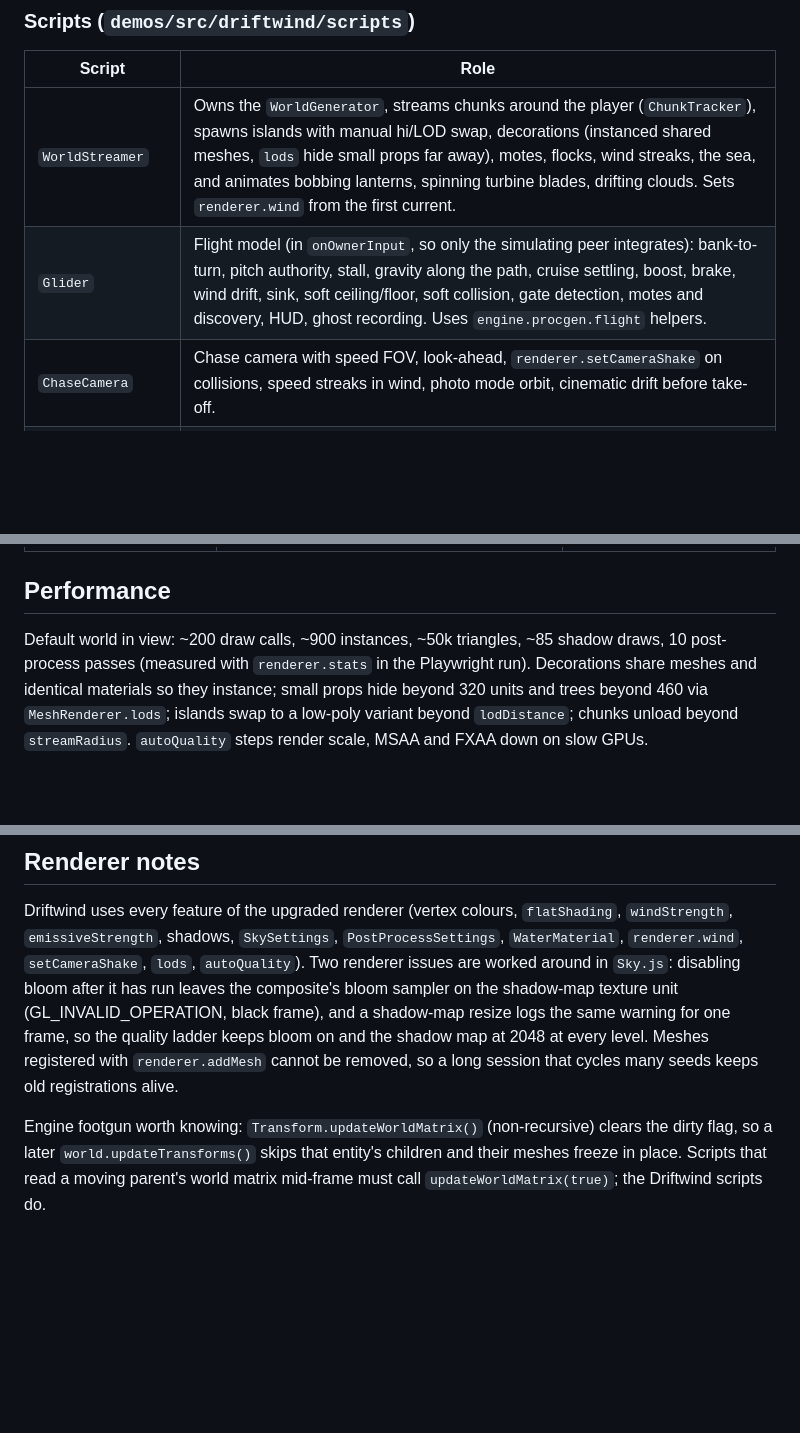
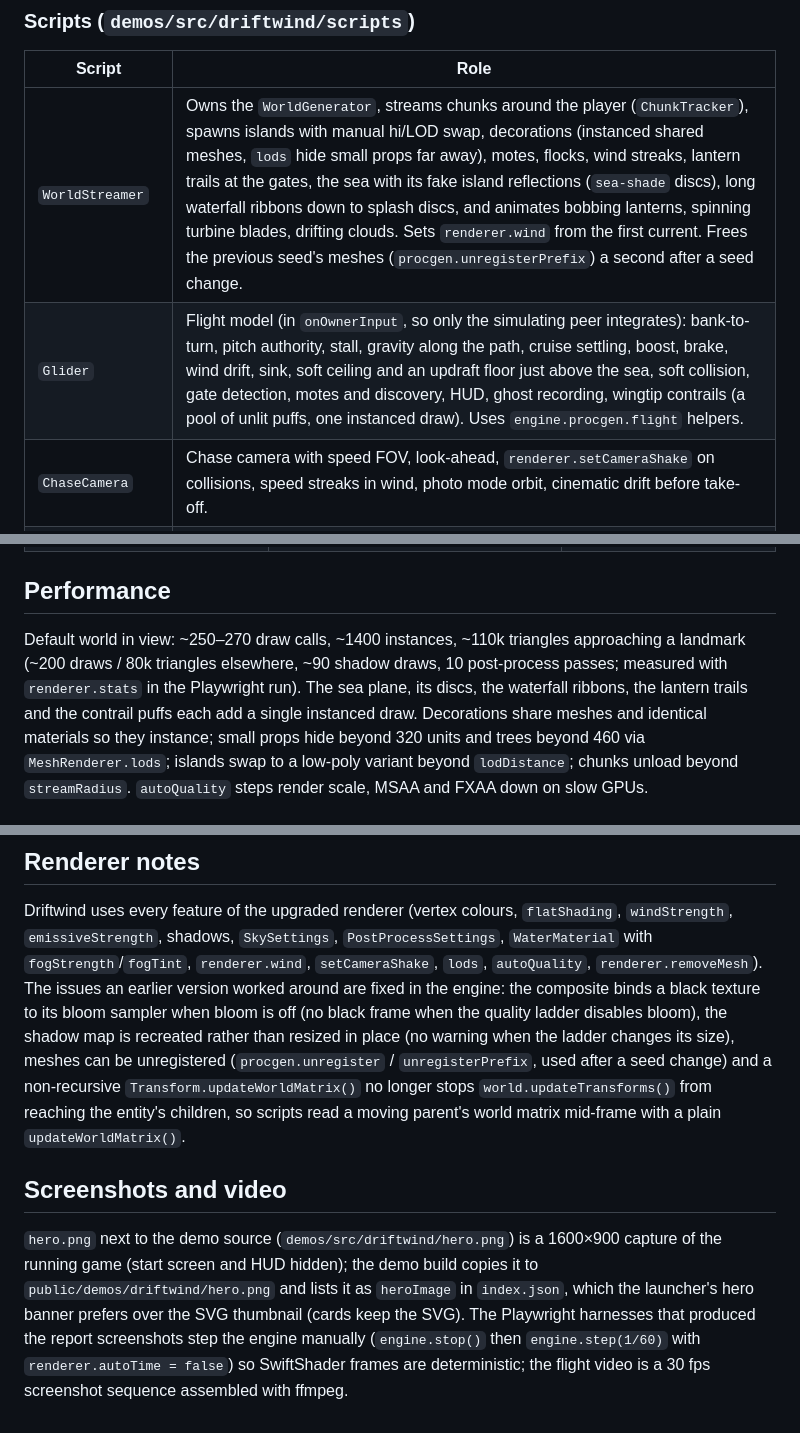
Before and after one commit to imagine-os/slack-game-engine, a Markdown page: docs/DRIFTWIND.md, 3 parts joined by grey strips. Drawn GitHub-style; blank space fills up the shorter version.

```diff
--- a/docs/DRIFTWIND.md
+++ b/docs/DRIFTWIND.md
@@ -37,8 +37,8 @@ Play: `play.html?project=driftwind` (`?seed=amber-lagoon-42`, `?daily=1`,
 
 | Script | Role |
 | --- | --- |
-| `WorldStreamer` | Owns the `WorldGenerator`, streams chunks around the player (`ChunkTracker`), spawns islands with manual hi/LOD swap, decorations (instanced shared meshes, `lods` hide small props far away), motes, flocks, wind streaks, the sea, and animates bobbing lanterns, spinning turbine blades, drifting clouds. Sets `renderer.wind` from the first current. |
-| `Glider` | Flight model (in `onOwnerInput`, so only the simulating peer integrates): bank-to-turn, pitch authority, stall, gravity along the path, cruise settling, boost, brake, wind drift, sink, soft ceiling/floor, soft collision, gate detection, motes and discovery, HUD, ghost recording. Uses `engine.procgen.flight` helpers. |
+| `WorldStreamer` | Owns the `WorldGenerator`, streams chunks around the player (`ChunkTracker`), spawns islands with manual hi/LOD swap, decorations (instanced shared meshes, `lods` hide small props far away), motes, flocks, wind streaks, lantern trails at the gates, the sea with its fake island reflections (`sea-shade` discs), long waterfall ribbons down to splash discs, and animates bobbing lanterns, spinning turbine blades, drifting clouds. Sets `renderer.wind` from the first current. Frees the previous seed's meshes (`procgen.unregisterPrefix`) a second after a seed change. |
+| `Glider` | Flight model (in `onOwnerInput`, so only the simulating peer integrates): bank-to-turn, pitch authority, stall, gravity along the path, cruise settling, boost, brake, wind drift, sink, soft ceiling and an updraft floor just above the sea, soft collision, gate detection, motes and discovery, HUD, ghost recording, wingtip contrails (a pool of unlit puffs, one instanced draw). Uses `engine.procgen.flight` helpers. |
 | `ChaseCamera` | Chase camera with speed FOV, look-ahead, `renderer.setCameraShake` on collisions, speed streaks in wind, photo mode orbit, cinematic drift before take-off. |
 | `Sky` | Keeps `SkySettings.timeOfDay` drifting slowly around 17.5 (golden hour forever), pins a bloom-on quality ladder, positions the height fog above the sea; legacy path drives gradient sky/fog/lights when `SkySettings` is absent. |
 | `GameManager` | Host-authoritative spawner (one `Glider` per peer at `W.spawn(i)`), start-screen messages (`shell:fly`, `shell:race`, `shell:seed`), race state machine (countdown → running → finished), standings, best time + ghost in `localStorage`, `hud` RPC to guests, `fly`/`requestRace` RPCs from guests, host migration via `onHostChanged`. |
@@ -88,9 +108,11 @@ seed change never collides with cached registrations.
 
 ## Performance
 
-Default world in view: ~200 draw calls, ~900 instances, ~50k triangles, ~85
-shadow draws, 10 post-process passes (measured with `renderer.stats` in the
-Playwright run). Decorations share meshes and identical materials so they
+Default world in view: ~250–270 draw calls, ~1400 instances, ~110k triangles
+approaching a landmark (~200 draws / 80k triangles elsewhere, ~90 shadow
+draws, 10 post-process passes; measured with `renderer.stats` in the Playwright
+run). The sea plane, its discs, the waterfall ribbons, the lantern trails and
+the contrail puffs each add a single instanced draw. Decorations share meshes and identical materials so they
 instance; small props hide beyond 320 units and trees beyond 460 via
 `MeshRenderer.lods`; islands swap to a low-poly variant beyond `lodDistance`;
 chunks unload beyond `streamRadius`. `autoQuality` steps render scale, MSAA and
@@ -126,17 +148,26 @@ worker report).
 
 Driftwind uses every feature of the upgraded renderer (vertex colours,
 `flatShading`, `windStrength`, `emissiveStrength`, shadows, `SkySettings`,
-`PostProcessSettings`, `WaterMaterial`, `renderer.wind`, `setCameraShake`,
-`lods`, `autoQuality`). Two renderer issues are worked around in `Sky.js`:
-disabling bloom after it has run leaves the composite's bloom sampler on the
-shadow-map texture unit (GL_INVALID_OPERATION, black frame), and a shadow-map
-resize logs the same warning for one frame, so the quality ladder keeps bloom
-on and the shadow map at 2048 at every level. Meshes registered with
-`renderer.addMesh` cannot be removed, so a long session that cycles many seeds
-keeps old registrations alive.
+`PostProcessSettings`, `WaterMaterial` with `fogStrength`/`fogTint`,
+`renderer.wind`, `setCameraShake`, `lods`, `autoQuality`,
+`renderer.removeMesh`). The issues an earlier version worked around are fixed
+in the engine: the composite binds a black texture to its bloom sampler when
+bloom is off (no black frame when the quality ladder disables bloom), the
+shadow map is recreated rather than resized in place (no warning when the
+ladder changes its size), meshes can be unregistered (`procgen.unregister` /
+`unregisterPrefix`, used after a seed change) and a non-recursive
+`Transform.updateWorldMatrix()` no longer stops `world.updateTransforms()`
+from reaching the entity's children, so scripts read a moving parent's world
+matrix mid-frame with a plain `updateWorldMatrix()`.
 
-Engine footgun worth knowing: `Transform.updateWorldMatrix()` (non-recursive)
-clears the dirty flag, so a later `world.updateTransforms()` skips that
-entity's children and their meshes freeze in place. Scripts that read a moving
-parent's world matrix mid-frame must call `updateWorldMatrix(true)`; the
-Driftwind scripts do.
+## Screenshots and video
+
+`hero.png` next to the demo source (`demos/src/driftwind/hero.png`) is a
+1600×900 capture of the running game (start screen and HUD hidden); the demo
+build copies it to `public/demos/driftwind/hero.png` and lists it as
+`heroImage` in `index.json`, which the launcher's hero banner prefers over the
+SVG thumbnail (cards keep the SVG). The Playwright harnesses that produced the
+report screenshots step the engine manually (`engine.stop()` then
+`engine.step(1/60)` with `renderer.autoTime = false`) so SwiftShader frames are
+deterministic; the flight video is a 30 fps screenshot sequence assembled with
+ffmpeg.
```
Also changed, not shown: other parts of docs/DRIFTWIND.md (+30 -10 lines), docs/PROCGEN.md (+17 -11 lines), docs/RENDERING.md (+34 -9 lines).
